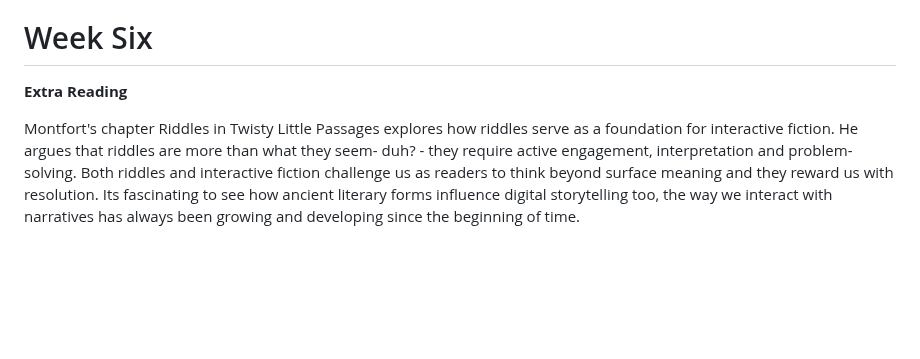
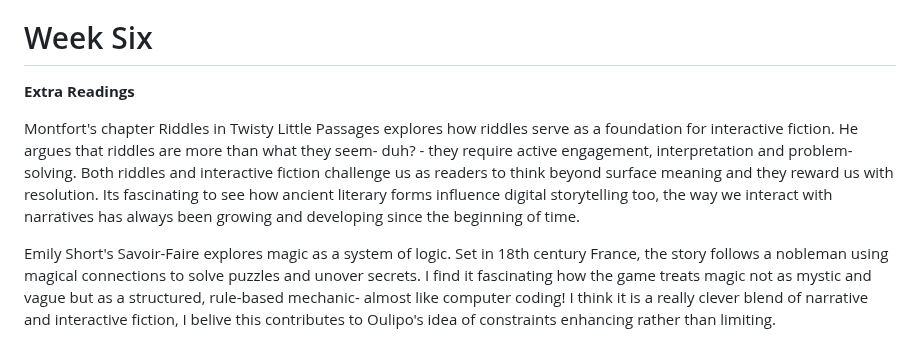
Before and after one commit to mazpod44/Digital-Writing-Folio, a Markdown page: Readings.md, the part around the change. Rendered like a GitHub page; blank space fills up the shorter version.

```diff
--- a/Readings.md
+++ b/Readings.md
@@ -63,7 +63,9 @@ How does the work make you reflect on your own ideas and what you might do for y
 These stories highlight the impact immersive/non-traditional storytelling can have. And I have realised I have to think about how the imagery can reinforce emotions and shift meaning dependent on the reader. I think I need to blend my personal experience more with the general themes in order to maintain connection with the audience. I am thinking of using a combination of the styles of 'snow season' and 'house on the hill'. I think that it would be interesting to have someone be moving through a space, but instead of a physical movement - like if I were to use bitsy- I would instead use images with text overlaid like in snow season. And instead of a piece of the text being used as the key to move on, I want to use an image/drawing of a keyhole. I think it would be really cool.
 
 # Week Six
-**Extra Reading**
+**Extra Readings**
 
 Montfort's chapter Riddles in Twisty Little Passages explores how riddles serve as a foundation for interactive fiction. He argues that riddles are more than what they seem- duh? - they require active engagement, interpretation and problem-solving.
 Both riddles and interactive fiction challenge us as readers to think beyond surface meaning and they reward us with resolution. Its fascinating to see how ancient literary forms influence digital storytelling too, the way we interact with narratives has always been growing and developing since the beginning of time.
+
+Emily Short's Savoir-Faire explores magic as a system of logic. Set in 18th century France, the story follows a nobleman using magical connections to solve puzzles and unover secrets. I find it fascinating how the game treats magic not as mystic and vague but as a structured, rule-based mechanic- almost like computer coding! I think it is a really clever blend of narrative and interactive fiction, I belive this contributes to Oulipo's idea of constraints enhancing rather than limiting.
```
